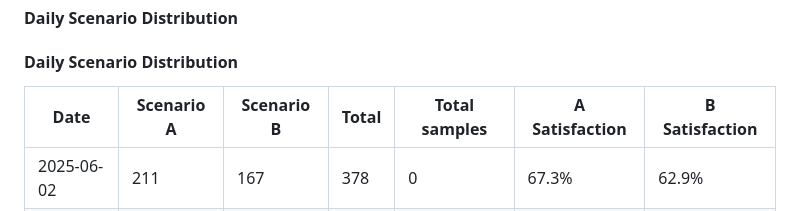
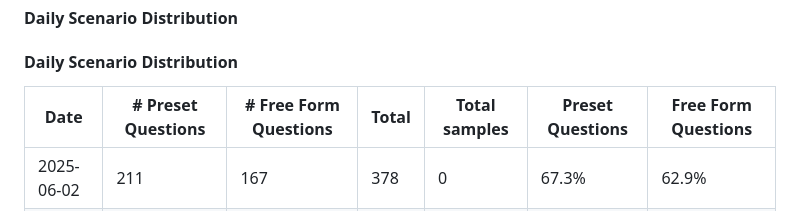
Before and after one commit to Qucy/Qucy, a Markdown page: others/chatbot_feedbacks.MD, the part around the change. Rendered like a GitHub page.

```diff
--- a/others/chatbot_feedbacks.MD
+++ b/others/chatbot_feedbacks.MD
@@ -74,7 +74,7 @@
 
  #### Daily Scenario Distribution
 #### Daily Scenario Distribution
-| Date       | Scenario A | Scenario B | Total | Total samples | A Satisfaction | B Satisfaction |
+| Date       | # Preset Questions | # Free Form Questions | Total | Total samples | Preset Questions | Free Form Questions |
 |------------|------------|------------|-------|---------------|----------------|----------------|
 | 2025-06-02 | 211        | 167        | 378   | 0             | 67.3%          | 62.9%          |
 | 2025-06-03 | 219        | 111        | 330   | 50            | 76.3%          | 80.2%          |
```
